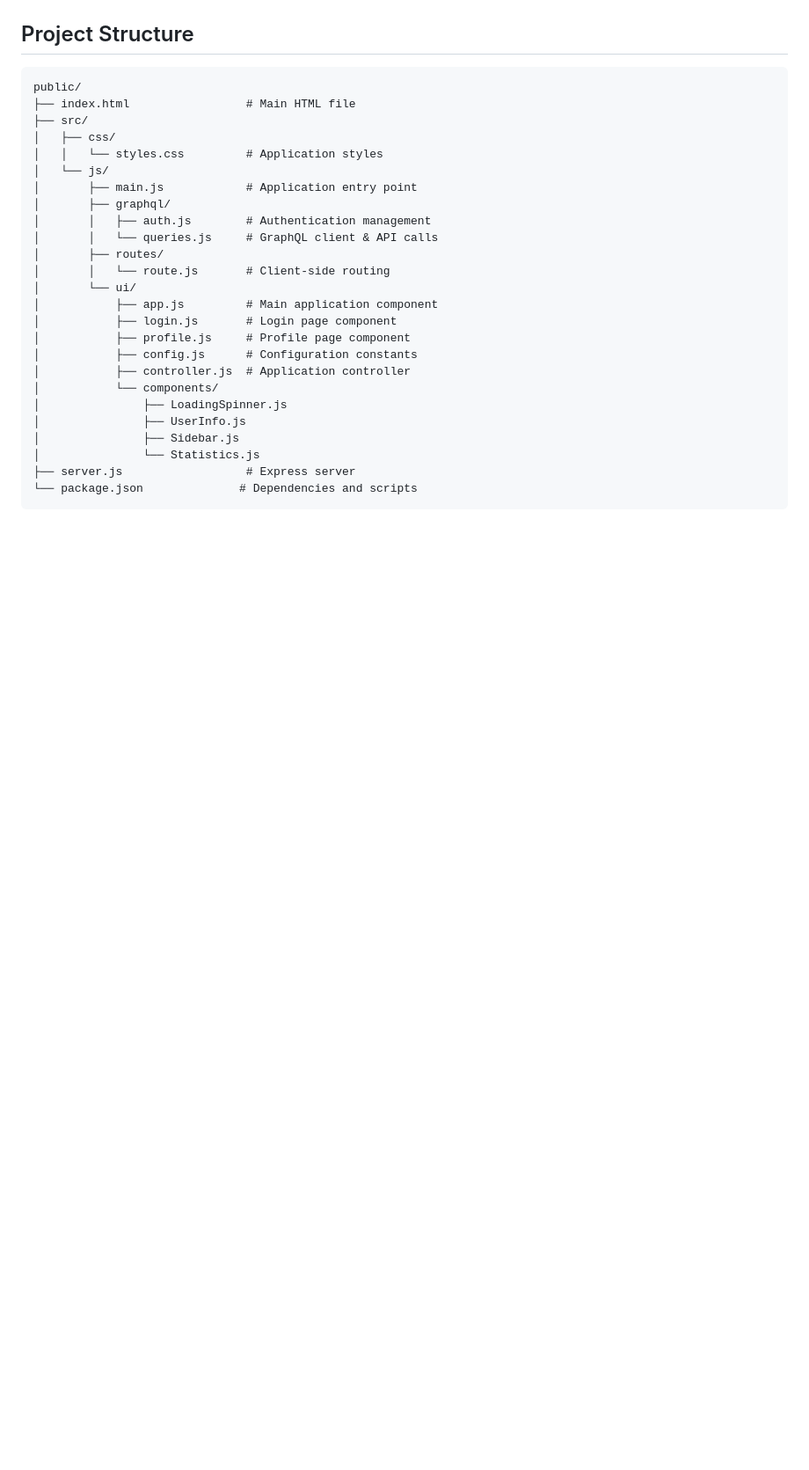
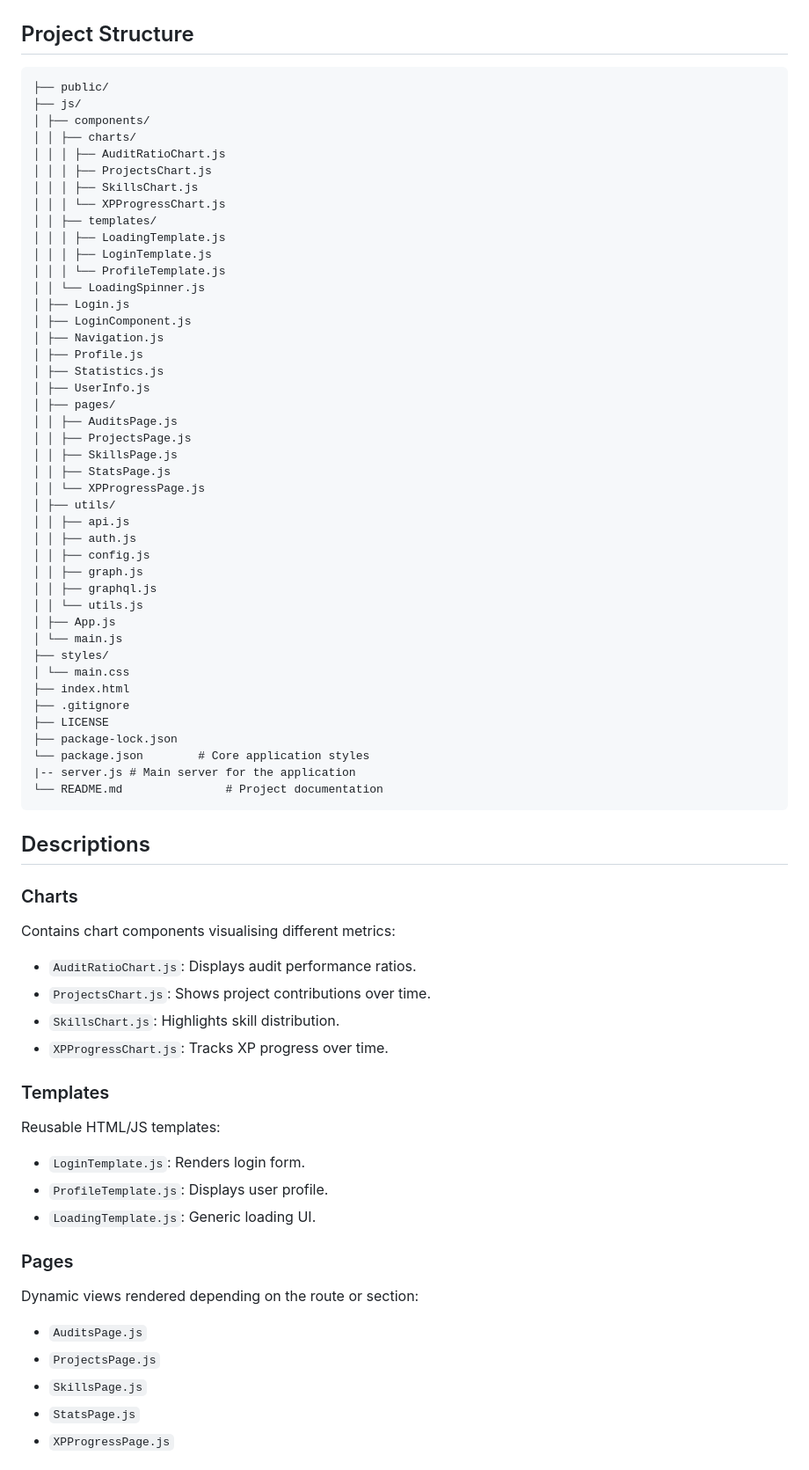
Before and after one commit to Murzuqisah/graphql, a Markdown page: README.md, the part around one of its changes. Shown at 88% size. Drawn GitHub-style; blank space fills up the shorter version.

````diff
--- a/README.md
+++ b/README.md
@@ -71,29 +17,77 @@ A lightweight and modular GraphQL client built using Vanilla JavaScript — no f
 ## Project Structure
 
 ```txt
-public/
-├── index.html                 # Main HTML file
-├── src/
-│   ├── css/
-│   │   └── styles.css         # Application styles
-│   └── js/
-│       ├── main.js            # Application entry point
-│       ├── graphql/
-│       │   ├── auth.js        # Authentication management
-│       │   └── queries.js     # GraphQL client & API calls
-│       ├── routes/
-│       │   └── route.js       # Client-side routing
-│       └── ui/
-│           ├── app.js         # Main application component
-│           ├── login.js       # Login page component
-│           ├── profile.js     # Profile page component
-│           ├── config.js      # Configuration constants
-│           ├── controller.js  # Application controller
-│           └── components/
-│               ├── LoadingSpinner.js
-│               ├── UserInfo.js
-│               ├── Sidebar.js
-│               └── Statistics.js
-├── server.js                  # Express server
-└── package.json              # Dependencies and scripts
+├── public/
+├── js/
+│ ├── components/
+│ │ ├── charts/
+│ │ │ ├── AuditRatioChart.js
+│ │ │ ├── ProjectsChart.js
+│ │ │ ├── SkillsChart.js
+│ │ │ └── XPProgressChart.js
+│ │ ├── templates/
+│ │ │ ├── LoadingTemplate.js
+│ │ │ ├── LoginTemplate.js
+│ │ │ └── ProfileTemplate.js
+│ │ └── LoadingSpinner.js
+│ ├── Login.js
+│ ├── LoginComponent.js
+│ ├── Navigation.js
+│ ├── Profile.js
+│ ├── Statistics.js
+│ ├── UserInfo.js
+│ ├── pages/
+│ │ ├── AuditsPage.js
+│ │ ├── ProjectsPage.js
+│ │ ├── SkillsPage.js
+│ │ ├── StatsPage.js
+│ │ └── XPProgressPage.js
+│ ├── utils/
+│ │ ├── api.js
+│ │ ├── auth.js
+│ │ ├── config.js
+│ │ ├── graph.js
+│ │ ├── graphql.js
+│ │ └── utils.js
+│ ├── App.js
+│ └── main.js
+├── styles/
+│ └── main.css
+├── index.html
+├── .gitignore
+├── LICENSE
+├── package-lock.json
+└── package.json        # Core application styles
+|-- server.js # Main server for the application
+└── README.md               # Project documentation
 ```
+
+## Descriptions
+
+### Charts
+
+Contains chart components visualising different metrics:
+
+- `AuditRatioChart.js`: Displays audit performance ratios.
+- `ProjectsChart.js`: Shows project contributions over time.
+- `SkillsChart.js`: Highlights skill distribution.
+- `XPProgressChart.js`: Tracks XP progress over time.
+
+### Templates
+
+Reusable HTML/JS templates:
+
+- `LoginTemplate.js`: Renders login form.
+- `ProfileTemplate.js`: Displays user profile.
+- `LoadingTemplate.js`: Generic loading UI.
+
+### Pages
+
+Dynamic views rendered depending on the route or section:
+
+- `AuditsPage.js`
+- `ProjectsPage.js`
+- `SkillsPage.js`
+- `StatsPage.js`
+- `XPProgressPage.js`
+
````
Also changed, not shown: other parts of README.md (+35 -60 lines).
